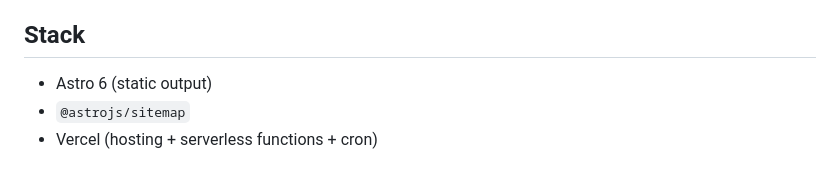
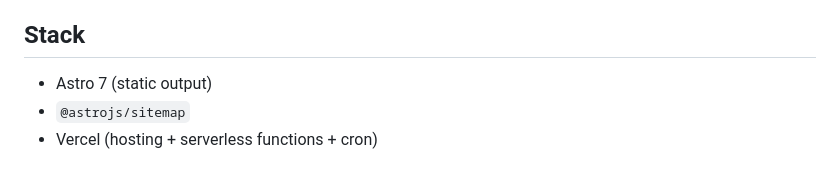
Before and after one commit to ar27111994/portfolio-v1, a Markdown page: README.md, the part around the change. GitHub-like rendering.

Commit message:
Update Astro version from 6 to 7 in README

```diff
--- a/README.md
+++ b/README.md
@@ -4,7 +4,7 @@ Personal portfolio for **Ahmed Rehan** — devtools, agent systems, webhooks & a
 
 ## Stack
 
-- Astro 6 (static output)
+- Astro 7 (static output)
 - `@astrojs/sitemap`
 - Vercel (hosting + serverless functions + cron)
 
```
